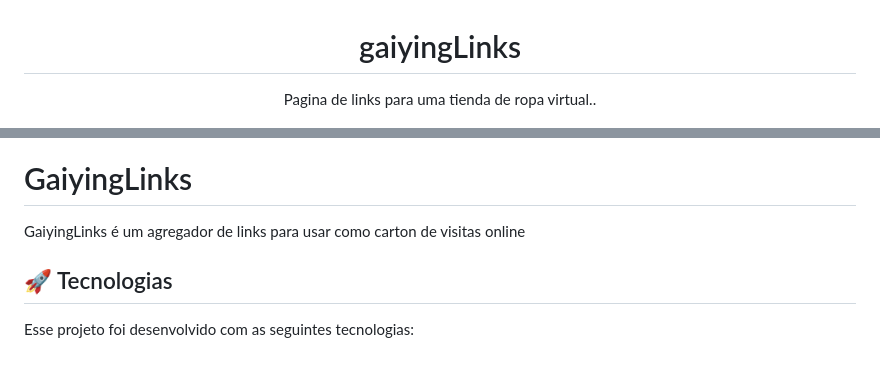
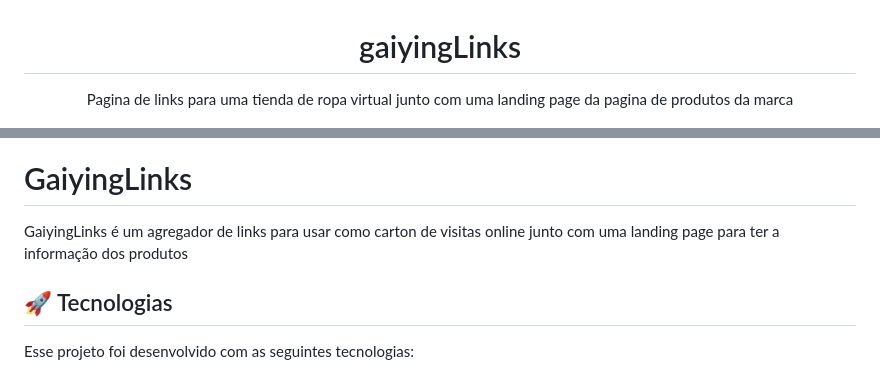
Before and after one commit to Jose26362780/gaiyin_links, a Markdown page: readme.md, 2 parts joined by grey strips. GitHub-like rendering.

Commit message:
atualized readme

```diff
--- a/readme.md
+++ b/readme.md
@@ -1,7 +1,7 @@
 <h1 align="center"> gaiyingLinks</h1>
 
 <p align="center">
- Pagina de links para uma tienda de ropa virtual..
+ Pagina de links para uma tienda de ropa virtual junto com uma landing page da pagina de produtos da marca
 </p>
 
 <p align="center">
@@ -11,6 +15,6 @@
 # GaiyingLinks
 
-GaiyingLinks é um agregador de links para usar como carton de visitas online
+GaiyingLinks é um agregador de links para usar como carton de visitas online junto com uma landing page para ter a informação dos produtos
 
 
 ## 🚀 Tecnologias
```
Also changed, not shown: other parts of readme.md (+4 -0 lines), .github/page.png (added).
